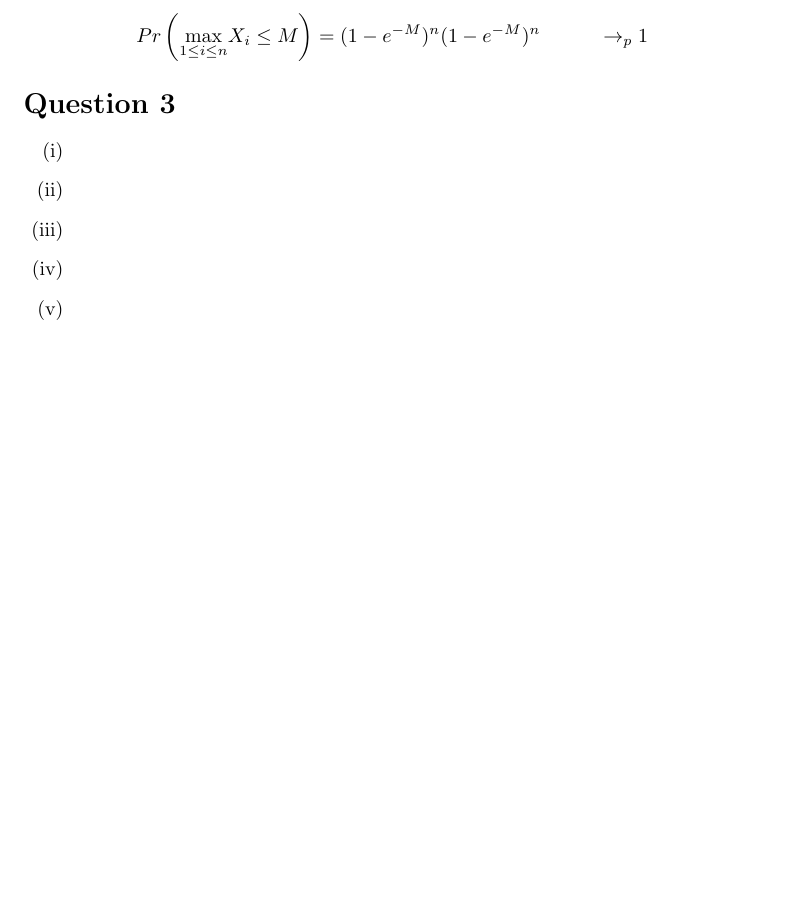
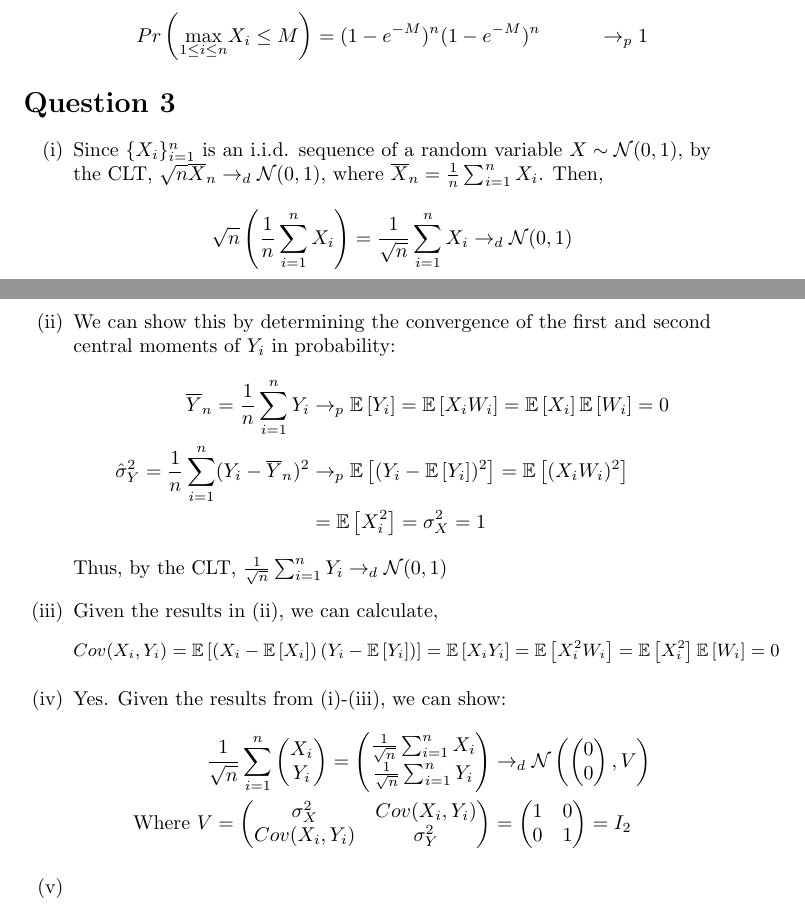
Before and after one commit to dannyedgel/coursework, a LaTeX problem sheet (s21/econ710/Q1/problem_sets/PS1/edgel_ps1.tex): part of page 3 of 3 before the commit and two parts of pages 3 and 4 of 4 after it, the two joined at a grey line, cut so that both start at the same text, the shorter picture padded with empty space. Compiled offline with pdfLaTeX; a LaTeX package or settings file that is missing is left out.

Commit message:
all but 3v of PS1 done

```diff
--- a/s21/econ710/Q1/problem_sets/PS1/edgel_ps1.tex
+++ b/s21/econ710/Q1/problem_sets/PS1/edgel_ps1.tex
@@ -210,13 +210,28 @@ Let $(Y,X')'$ be a random vector, where ${Y= X'\beta_0\cdot U}$, where ${\E{U\bi
 \section*{Question 3}
 
 \begin{enumerate}[(i)]
-	\item
+	\item Since $\{X_i\}^n_{i=1}$ is an i.i.d. sequence of a random variable ${X\sim\N(0,1)}$, by the CLT, ${\sqrt{n}\olx{n}\rightarrow_d\N(0,1)}$, where ${\olx{n}=\est{n}X_i}$. Then, $$ \sqrt{n}\left(\est{n}X_i\right) = \frac{1}{\sqrt{n}}\sum_{i=1}^n X_i \rightarrow_d\N(0,1) $$
 
-	\item
+	\item We can show this by determining the convergence of the first and second central moments of $Y_i$ in probability:
+		\begin{align*}
+			\oly{n} 	= \est{n}Y_i				&\rightarrow_p \E{Y_i} = \E{X_iW_i} = \E{X_i}\E{W_i} = 0	\\
+	\hat{\sigma}^2_Y	= \est{n}(Y_i-\oly{n})^2	&\rightarrow_p \E{(Y_i - \E{Y_i})^2} = \E{(X_iW_i)^2}		\\
+													&= \E{X_i^2} = \sigma_X^2 = 1
+		\end{align*}
+		Thus, by the CLT, ${\frac{1}{\sqrt{n}}\sum_{i=1}^nY_i\rightarrow_d\N(0,1)}$
 
-	\item
+	\item Given the results in (ii), we can calculate,
+		{\small \[
+			Cov(X_i,Y_i) 	= \E{\left(X_i - \E{X_i}\right)\left(Y_i - \E{Y_i}\right)} = \E{X_iY_i} = \E{X_i^2W_i} = \E{X_i^2}\E{W_i} = 0
+		\] }
 
-	\item
+	\item Yes. Given the results from (i)-(iii), we can show:
+		\begin{align*}
+			\frac{1}{\sqrt{n}}\sum_{i=1}^n\colvec{2}{X_i}{Y_i} 	= \colvec{2}{\frac{1}{\sqrt{n}}\sum_{i=1}^nX_i}{\frac{1}{\sqrt{n}}\sum_{i=1}^nY_i}
+																&\rightarrow_d \N\left(\colvec{2}{0}{0},V\right)		\\
+			\text{Where }									V 	= \begin{pmatrix} \sigma^2_X & Cov(X_i,Y_i) \\ Cov(X_i,Y_i) & \sigma^2_Y \end{pmatrix}
+																&= \begin{pmatrix} 1 & 0 \\ 0 & 1 \end{pmatrix} = I_2
+		\end{align*}
 
 	\item
 \end{enumerate}
```
Also changed, not shown: s21/econ710/Q1/problem_sets/PS1/edgel_ps1.pdf.
